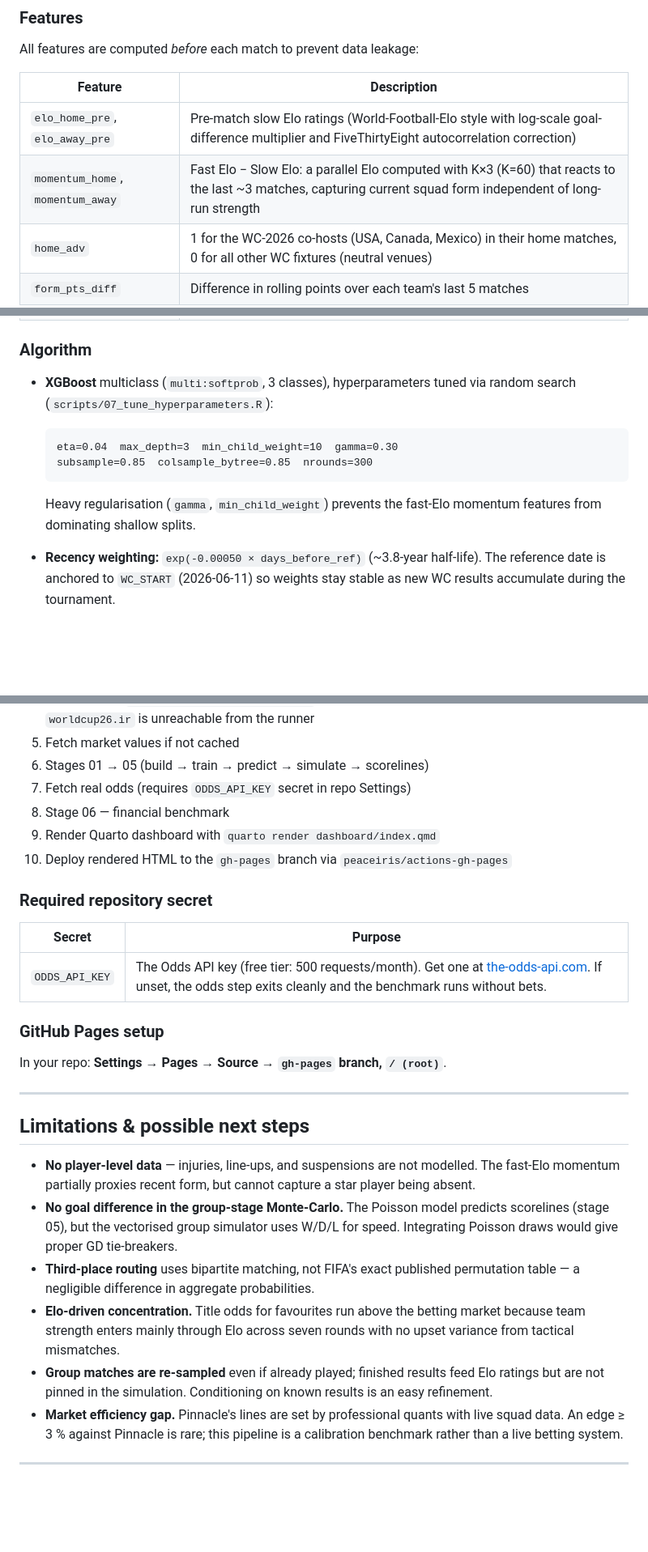
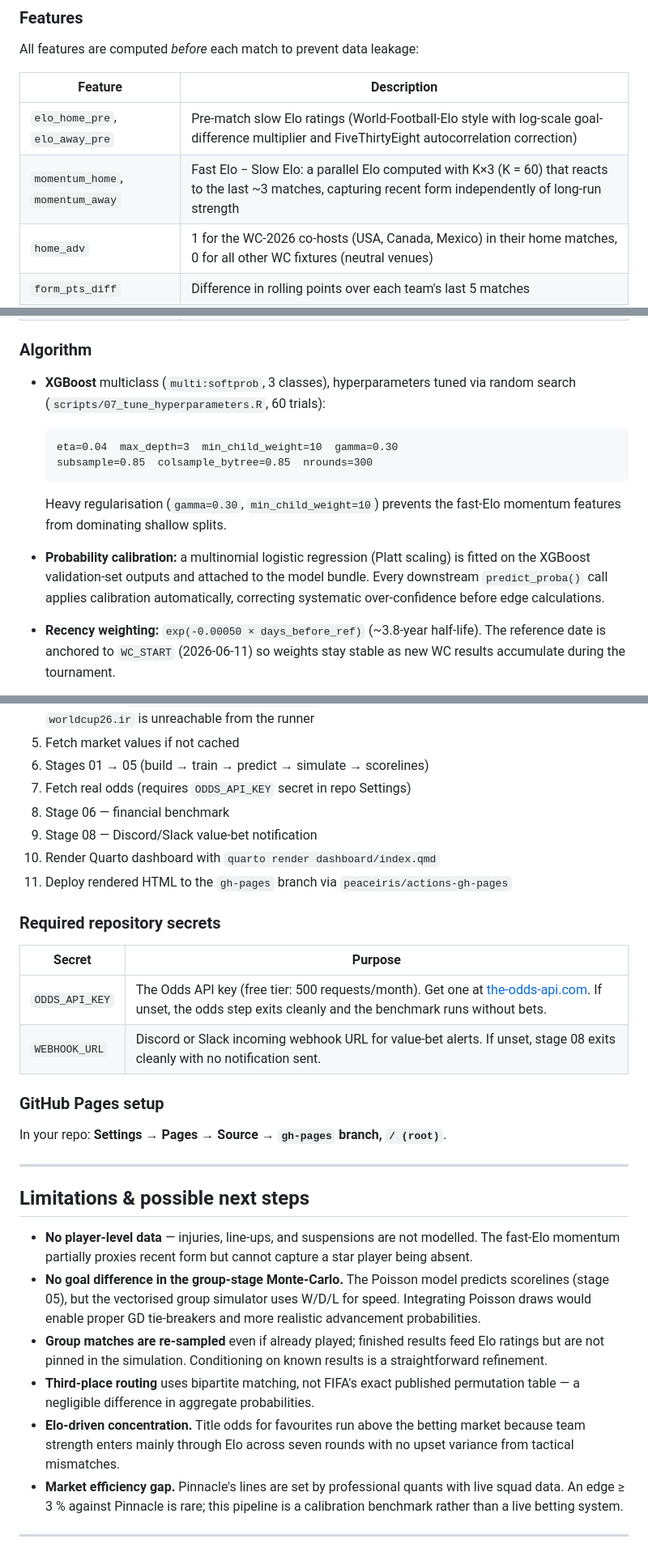
Before and after one commit to vincent-rgb-cpu/WM_2026, a Markdown page: README.md, 3 parts joined by grey strips. Shown at 81% size. GitHub-like rendering; blank space fills up the shorter version.

````diff
--- a/README.md
+++ b/README.md
@@ -242,7 +275,7 @@ All features are computed *before* each match to prevent data leakage:
 | Feature | Description |
 |---------|-------------|
 | `elo_home_pre`, `elo_away_pre` | Pre-match slow Elo ratings (World-Football-Elo style with log-scale goal-difference multiplier and FiveThirtyEight autocorrelation correction) |
-| `momentum_home`, `momentum_away` | Fast Elo − Slow Elo: a parallel Elo computed with K×3 (K=60) that reacts to the last ~3 matches, capturing current squad form independent of long-run strength |
+| `momentum_home`, `momentum_away` | Fast Elo − Slow Elo: a parallel Elo computed with K×3 (K = 60) that reacts to the last ~3 matches, capturing recent form independently of long-run strength |
 | `home_adv` | 1 for the WC-2026 co-hosts (USA, Canada, Mexico) in their home matches, 0 for all other WC fixtures (neutral venues) |
 | `form_pts_diff` | Difference in rolling points over each team's last 5 matches |
 | `form_gf_diff` | Difference in rolling goals-for over the last 5 matches |
@@ -255,15 +288,20 @@ All features are computed *before* each match to prevent data leakage:
 ### Algorithm
 
 - **XGBoost** multiclass (`multi:softprob`, 3 classes), hyperparameters tuned
-  via random search (`scripts/07_tune_hyperparameters.R`):
+  via random search (`scripts/07_tune_hyperparameters.R`, 60 trials):
 
   ```
   eta=0.04  max_depth=3  min_child_weight=10  gamma=0.30
   subsample=0.85  colsample_bytree=0.85  nrounds=300
   ```
 
-  Heavy regularisation (`gamma`, `min_child_weight`) prevents the fast-Elo
-  momentum features from dominating shallow splits.
+  Heavy regularisation (`gamma=0.30`, `min_child_weight=10`) prevents the
+  fast-Elo momentum features from dominating shallow splits.
+
+- **Probability calibration:** a multinomial logistic regression (Platt scaling)
+  is fitted on the XGBoost validation-set outputs and attached to the model
+  bundle. Every downstream `predict_proba()` call applies calibration
+  automatically, correcting systematic over-confidence before edge calculations.
 
 - **Recency weighting:** `exp(-0.00050 × days_before_ref)` (~3.8-year half-life).
   The reference date is anchored to `WC_START` (2026-06-11) so weights stay
@@ -390,14 +437,16 @@ and on every push to `main` that touches R, scripts, or dashboard files.
 6. Stages 01 → 05 (build → train → predict → simulate → scorelines)
 7. Fetch real odds (requires `ODDS_API_KEY` secret in repo Settings)
 8. Stage 06 — financial benchmark
-9. Render Quarto dashboard with `quarto render dashboard/index.qmd`
-10. Deploy rendered HTML to the `gh-pages` branch via `peaceiris/actions-gh-pages`
+9. Stage 08 — Discord/Slack value-bet notification
+10. Render Quarto dashboard with `quarto render dashboard/index.qmd`
+11. Deploy rendered HTML to the `gh-pages` branch via `peaceiris/actions-gh-pages`
 
-### Required repository secret
+### Required repository secrets
 
 | Secret | Purpose |
 |--------|---------|
 | `ODDS_API_KEY` | The Odds API key (free tier: 500 requests/month). Get one at [the-odds-api.com](https://the-odds-api.com). If unset, the odds step exits cleanly and the benchmark runs without bets. |
+| `WEBHOOK_URL` | Discord or Slack incoming webhook URL for value-bet alerts. If unset, stage 08 exits cleanly with no notification sent. |
 
 ### GitHub Pages setup
 
@@ -408,19 +457,20 @@ In your repo: **Settings → Pages → Source → `gh-pages` branch, `/ (root)`*
 ## Limitations & possible next steps
 
 - **No player-level data** — injuries, line-ups, and suspensions are not
-  modelled. The fast-Elo momentum partially proxies recent form, but cannot
+  modelled. The fast-Elo momentum partially proxies recent form but cannot
   capture a star player being absent.
 - **No goal difference in the group-stage Monte-Carlo.** The Poisson model
   predicts scorelines (stage 05), but the vectorised group simulator uses
-  W/D/L for speed. Integrating Poisson draws would give proper GD tie-breakers.
+  W/D/L for speed. Integrating Poisson draws would enable proper GD
+  tie-breakers and more realistic advancement probabilities.
+- **Group matches are re-sampled** even if already played; finished results
+  feed Elo ratings but are not pinned in the simulation. Conditioning on known
+  results is a straightforward refinement.
 - **Third-place routing** uses bipartite matching, not FIFA's exact published
   permutation table — a negligible difference in aggregate probabilities.
 - **Elo-driven concentration.** Title odds for favourites run above the
   betting market because team strength enters mainly through Elo across seven
   rounds with no upset variance from tactical mismatches.
-- **Group matches are re-sampled** even if already played; finished results
-  feed Elo ratings but are not pinned in the simulation. Conditioning on known
-  results is an easy refinement.
 - **Market efficiency gap.** Pinnacle's lines are set by professional quants
   with live squad data. An edge ≥ 3 % against Pinnacle is rare; this pipeline
   is a calibration benchmark rather than a live betting system.
````
Also changed, not shown: other parts of README.md (+84 -42 lines).
